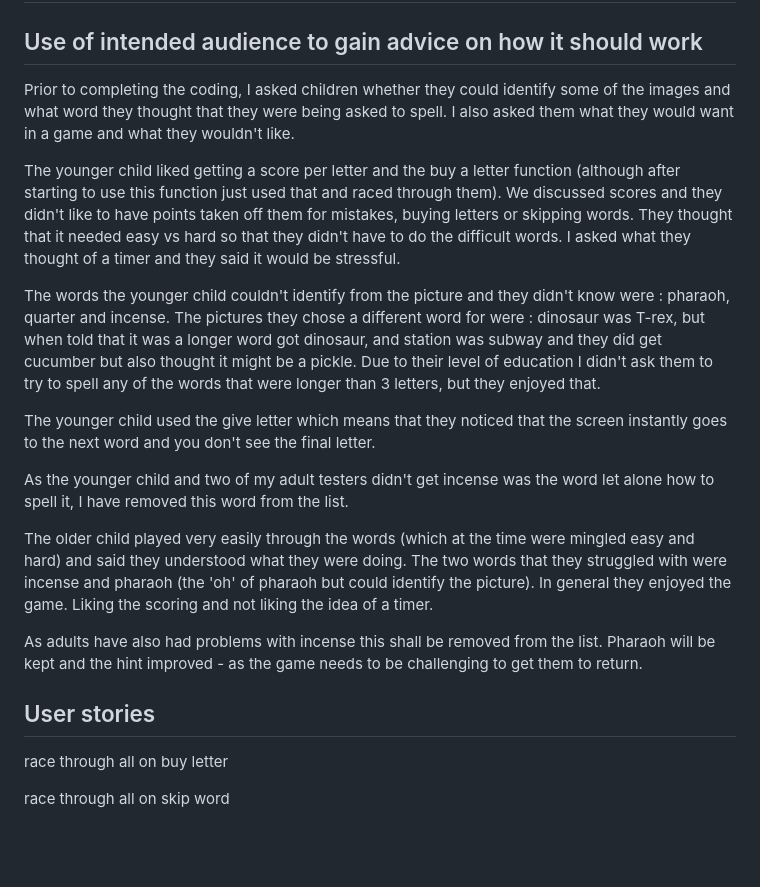
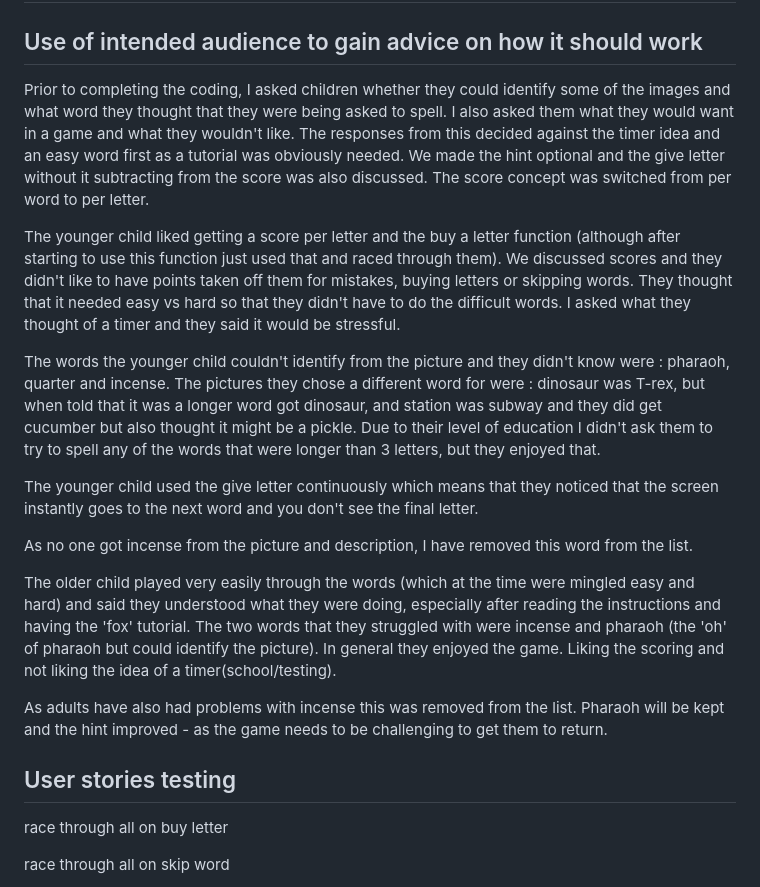
Before and after one commit to RachWalm/spelling-game, a Markdown page: TESTING.md, the part around the change printed below. Rendered like a GitHub page; blank space fills up the shorter version.

```diff
--- a/TESTING.md
+++ b/TESTING.md
@@ -2,21 +2,21 @@
 
 ## Use of intended audience to gain advice on how it should work
 
-Prior to completing the coding, I asked children whether they could identify some of the images and what word they thought that they were being asked to spell. I also asked them what they would want in a game and what they wouldn't like.
+Prior to completing the coding, I asked children whether they could identify some of the images and what word they thought that they were being asked to spell. I also asked them what they would want in a game and what they wouldn't like. The responses from this decided against the timer idea and an easy word first as a tutorial was obviously needed. We made the hint optional and the give letter without it subtracting from the score was also discussed. The score concept was switched from per word to per letter.
 
 The younger child liked getting a score per letter and the buy a letter function (although after starting to use this function just used that and raced through them). We discussed scores and they didn't like to have points taken off them for mistakes, buying letters or skipping words. They thought that it needed easy vs hard so that they didn't have to do the difficult words. I asked what they thought of a timer and they said it would be stressful.
 
 The words the younger child couldn't identify from the picture and they didn't know were : pharaoh, quarter and incense. The pictures they chose a different word for were : dinosaur was T-rex, but when told that it was a longer word got dinosaur, and station was subway and they did get cucumber but also thought it might be a pickle. Due to their level of education I didn't ask them to try to spell any of the words that were longer than 3 letters, but they enjoyed that.
 
-The younger child used the give letter which means that they noticed that the screen instantly goes to the next word and you don't see the final letter.
+The younger child used the give letter continuously which means that they noticed that the screen instantly goes to the next word and you don't see the final letter.
 
-As the younger child and two of my adult testers didn't get incense was the word let alone how to spell it, I have removed this word from the list.
+As no one got incense from the picture and description, I have removed this word from the list.
 
-The older child played very easily through the words (which at the time were mingled easy and hard) and said they understood what they were doing. The two words that they struggled with were incense and pharaoh (the 'oh' of pharaoh but could identify the picture). In general they enjoyed the game. Liking the scoring and not liking the idea of a timer.
+The older child played very easily through the words (which at the time were mingled easy and hard) and said they understood what they were doing, especially after reading the instructions and having the 'fox' tutorial. The two words that they struggled with were incense and pharaoh (the 'oh' of pharaoh but could identify the picture). In general they enjoyed the game. Liking the scoring and not liking the idea of a timer(school/testing).
 
-As adults have also had problems with incense this shall be removed from the list. Pharaoh will be kept and the hint improved - as the game needs to be challenging to get them to return.
+As adults have also had problems with incense this was removed from the list. Pharaoh will be kept and the hint improved - as the game needs to be challenging to get them to return.
 
-## User stories
+## User stories testing
 
 race through all on buy letter
 
```
Also changed, not shown: other parts of TESTING.md (+22 -1 lines), documents/CSS.png (added), documents/html.png (added), documents/javascript.png (added), documents/lighthouse.png (added), 1 other file.
